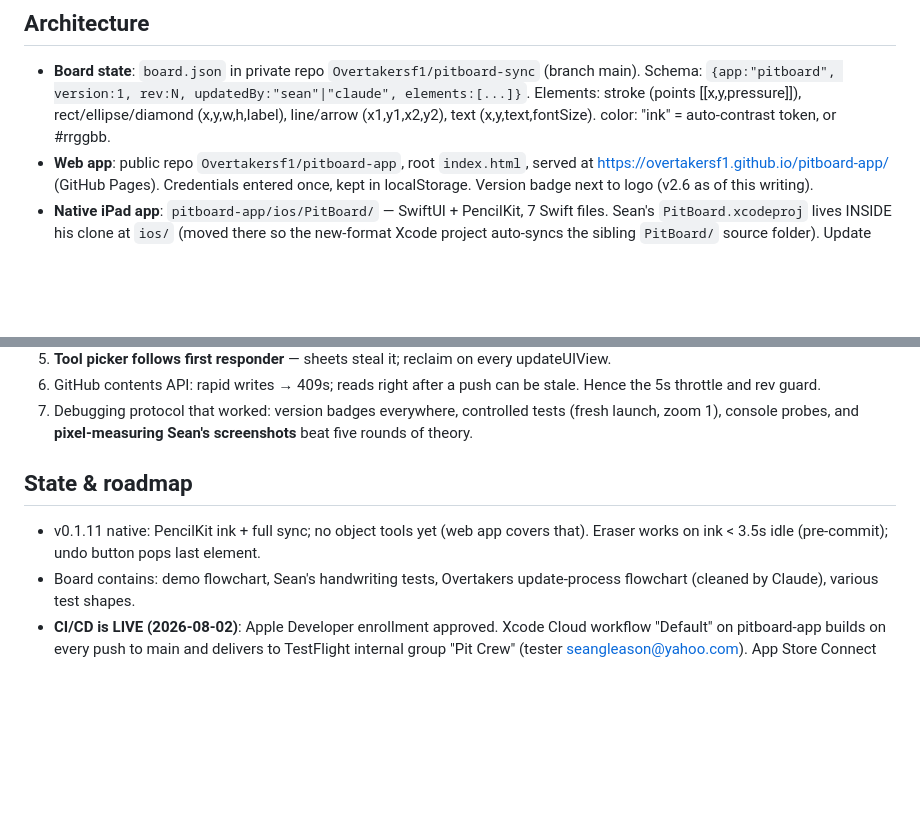
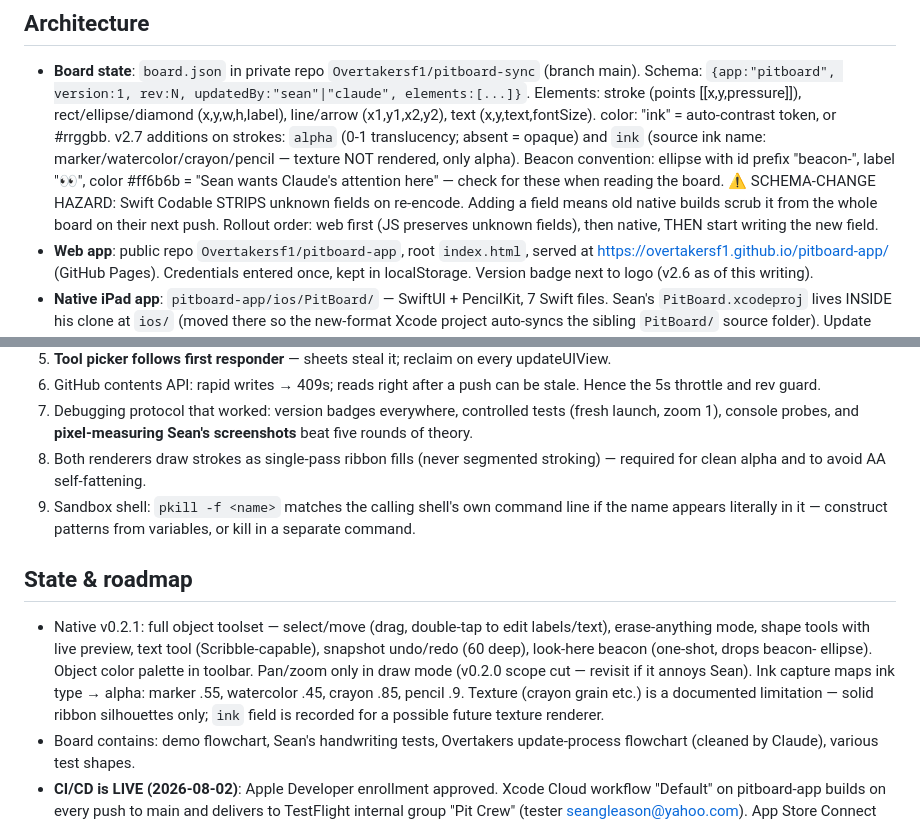
Before and after one commit to Overtakersf1/pitboard-app, a Markdown page: PITBOARD-MEMORY.md, 2 parts joined by grey strips. GitHub-like rendering; blank space fills up the shorter version.

Commit message:
Memory: v0.2.1 features, alpha/ink schema, field-stripping hazard, beacon convention

```diff
--- a/PITBOARD-MEMORY.md
+++ b/PITBOARD-MEMORY.md
@@ -9,6 +9,14 @@ big-touchscreen "talk and modify drawings together" setup.
   Schema: `{app:"pitboard", version:1, rev:N, updatedBy:"sean"|"claude", elements:[...]}`.
   Elements: stroke (points [[x,y,pressure]]), rect/ellipse/diamond (x,y,w,h,label),
   line/arrow (x1,y1,x2,y2), text (x,y,text,fontSize). color: "ink" = auto-contrast token, or #rrggbb.
+  v2.7 additions on strokes: `alpha` (0-1 translucency; absent = opaque) and `ink`
+  (source ink name: marker/watercolor/crayon/pencil — texture NOT rendered, only alpha).
+  Beacon convention: ellipse with id prefix "beacon-", label "👀", color #ff6b6b =
+  "Sean wants Claude's attention here" — check for these when reading the board.
+  ⚠ SCHEMA-CHANGE HAZARD: Swift Codable STRIPS unknown fields on re-encode. Adding a
+  field means old native builds scrub it from the whole board on their next push.
+  Rollout order: web first (JS preserves unknown fields), then native, THEN start
+  writing the new field.
 - **Web app**: public repo `Overtakersf1/pitboard-app`, root `index.html`, served at
   https://overtakersf1.github.io/pitboard-app/ (GitHub Pages). Credentials entered once,
   kept in localStorage. Version badge next to logo (v2.6 as of this writing).
@@ -62,11 +70,22 @@ big-touchscreen "talk and modify drawings together" setup.
 7. Debugging protocol that worked: version badges everywhere, controlled tests
    (fresh launch, zoom 1), console probes, and **pixel-measuring Sean's screenshots**
    beat five rounds of theory.
+8. Both renderers draw strokes as single-pass ribbon fills (never segmented
+   stroking) — required for clean alpha and to avoid AA self-fattening.
+9. Sandbox shell: `pkill -f <name>` matches the calling shell's own command line
+   if the name appears literally in it — construct patterns from variables, or
+   kill in a separate command.
 
 ## State & roadmap
 
-- v0.1.11 native: PencilKit ink + full sync; no object tools yet (web app covers that).
-  Eraser works on ink < 3.5s idle (pre-commit); undo button pops last element.
+- Native v0.2.1: full object toolset — select/move (drag, double-tap to edit
+  labels/text), erase-anything mode, shape tools with live preview, text tool
+  (Scribble-capable), snapshot undo/redo (60 deep), look-here beacon (one-shot,
+  drops beacon- ellipse). Object color palette in toolbar. Pan/zoom only in draw
+  mode (v0.2.0 scope cut — revisit if it annoys Sean).
+  Ink capture maps ink type → alpha: marker .55, watercolor .45, crayon .85,
+  pencil .9. Texture (crayon grain etc.) is a documented limitation — solid ribbon
+  silhouettes only; `ink` field is recorded for a possible future texture renderer.
 - Board contains: demo flowchart, Sean's handwriting tests, Overtakers update-process
   flowchart (cleaned by Claude), various test shapes.
 - **CI/CD is LIVE (2026-08-02)**: Apple Developer enrollment approved. Xcode Cloud
```
